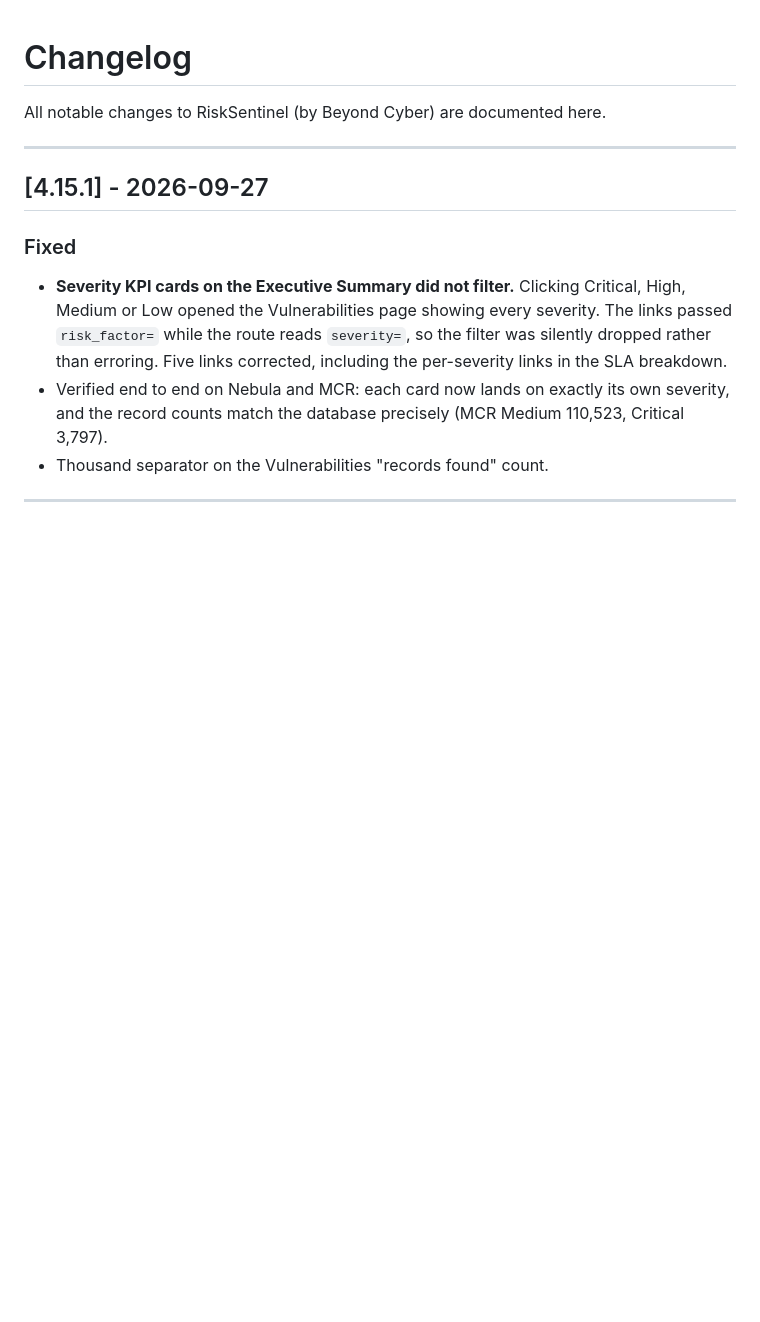
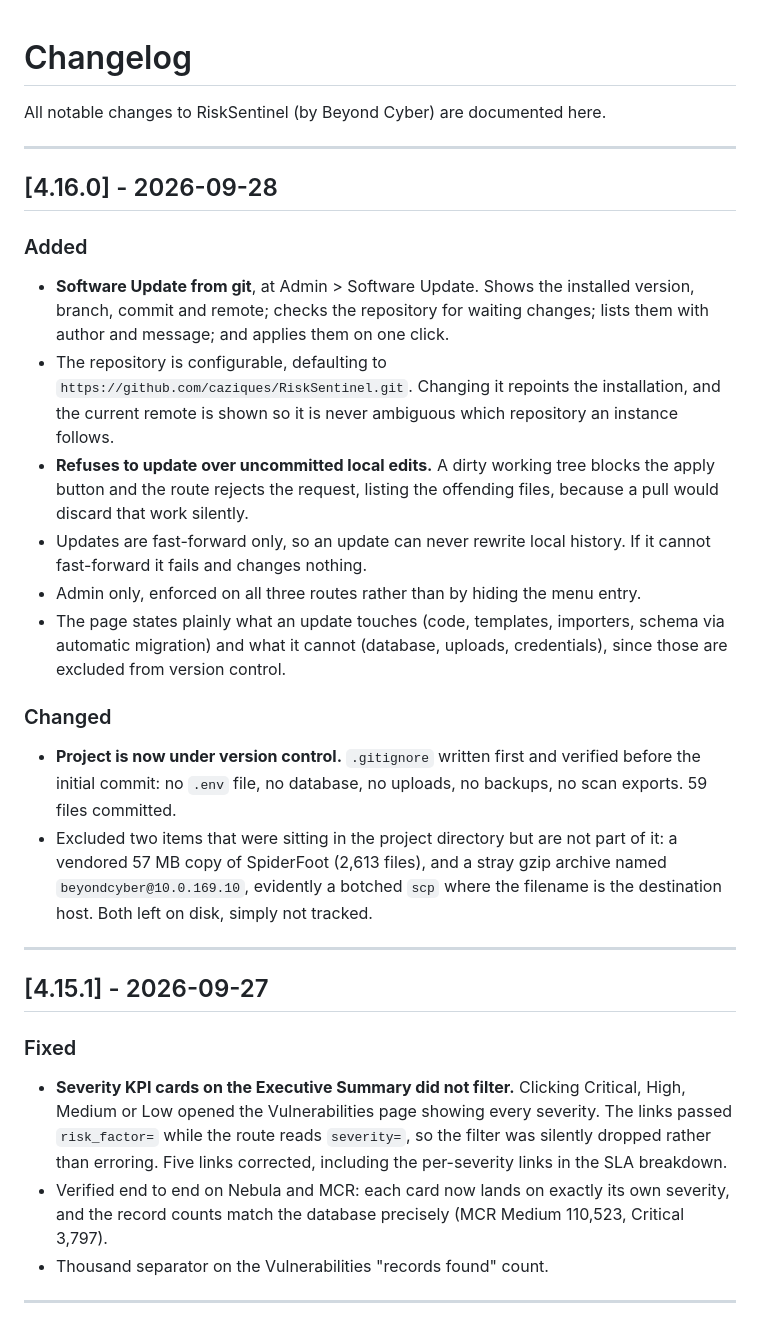
Before and after one commit to caziques/RiskSentinel, a Markdown page: CHANGELOG.md, the part around the change. Rendered like a GitHub page; blank space fills up the shorter version.

Commit message:
Add software update from git
Admin page to check and apply updates from a configurable git remote,
defaulting to the RiskSentinel repository. Refuses to update over
uncommitted local changes, fast-forward only, admin enforced on every
route rather than by hiding the menu entry.

Co-Authored-By: Claude Opus 5 <noreply@anthropic.com>

```diff
--- a/CHANGELOG.md
+++ b/CHANGELOG.md
@@ -1,6 +1,21 @@
 # Changelog
 
 All notable changes to RiskSentinel (by Beyond Cyber) are documented here.
+
+---
+
+## [4.16.0] - 2026-09-28
+### Added
+- **Software Update from git**, at Admin > Software Update. Shows the installed version, branch, commit and remote; checks the repository for waiting changes; lists them with author and message; and applies them on one click.
+- The repository is configurable, defaulting to `https://github.com/caziques/RiskSentinel.git`. Changing it repoints the installation, and the current remote is shown so it is never ambiguous which repository an instance follows.
+- **Refuses to update over uncommitted local edits.** A dirty working tree blocks the apply button and the route rejects the request, listing the offending files, because a pull would discard that work silently.
+- Updates are fast-forward only, so an update can never rewrite local history. If it cannot fast-forward it fails and changes nothing.
+- Admin only, enforced on all three routes rather than by hiding the menu entry.
+- The page states plainly what an update touches (code, templates, importers, schema via automatic migration) and what it cannot (database, uploads, credentials), since those are excluded from version control.
+
+### Changed
+- **Project is now under version control.** `.gitignore` written first and verified before the initial commit: no `.env` file, no database, no uploads, no backups, no scan exports. 59 files committed.
+- Excluded two items that were sitting in the project directory but are not part of it: a vendored 57 MB copy of SpiderFoot (2,613 files), and a stray gzip archive named `beyondcyber@10.0.169.10`, evidently a botched `scp` where the filename is the destination host. Both left on disk, simply not tracked.
 
 ---
 
```
